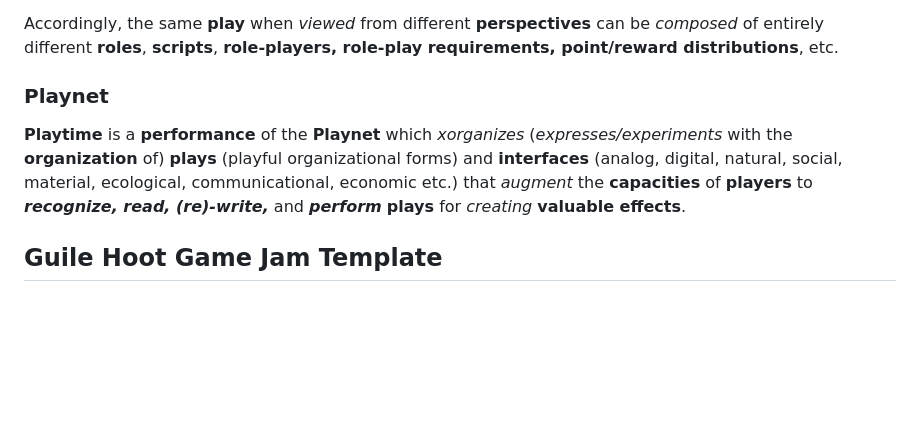
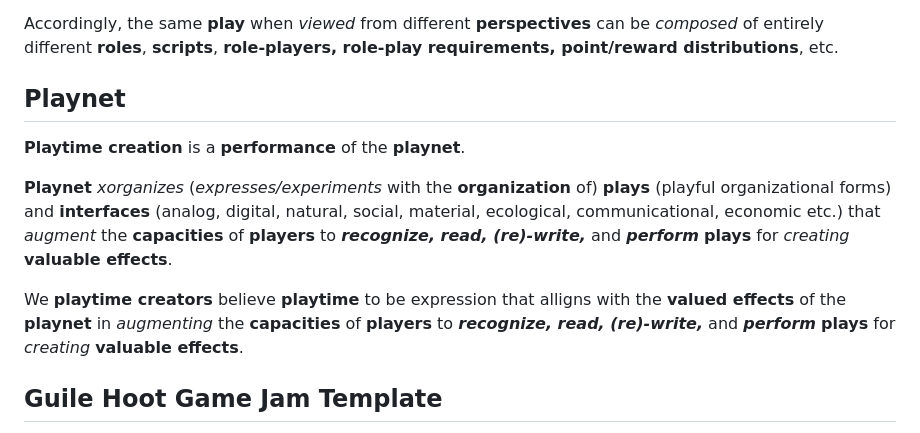
Before and after one commit to interplaynetary/playtime, a Markdown page: README.md, the part around the change. Rendered like a GitHub page; blank space fills up the shorter version.

```diff
--- a/README.md
+++ b/README.md
@@ -7,9 +7,12 @@
 
 Accordingly, the same **play** when _viewed_ from different **perspectives** can be _composed_ of entirely different **roles**, **scripts**, **role-players, role-play requirements, point/reward distributions**, etc.
 
-### Playnet
-**Playtime** is a **performance** of the **Playnet** which _xorganizes_ (_expresses/experiments_ with the **organization** of) **plays** (playful organizational forms) and **interfaces** (analog, digital, natural, social, material, ecological, communicational, economic etc.) that _augment_ the **capacities** of **players** to _**recognize, read, (re)-write,**_ and _**perform**_ **plays** for _creating_ **valuable effects**.
+## Playnet
+**Playtime creation** is a **performance** of the **playnet**.
 
+**Playnet** _xorganizes_ (_expresses/experiments_ with the **organization** of) **plays** (playful organizational forms) and **interfaces** (analog, digital, natural, social, material, ecological, communicational, economic etc.) that _augment_ the **capacities** of **players** to _**recognize, read, (re)-write,**_ and _**perform**_ **plays** for _creating_ **valuable effects**.
+
+We **playtime creators** believe **playtime** to be expression that alligns with the **valued effects** of the **playnet** in _augmenting_ the **capacities** of **players** to _**recognize, read, (re)-write,**_ and _**perform**_ **plays** for _creating_ **valuable effects**.
 
 ## Guile Hoot Game Jam Template
 
```
